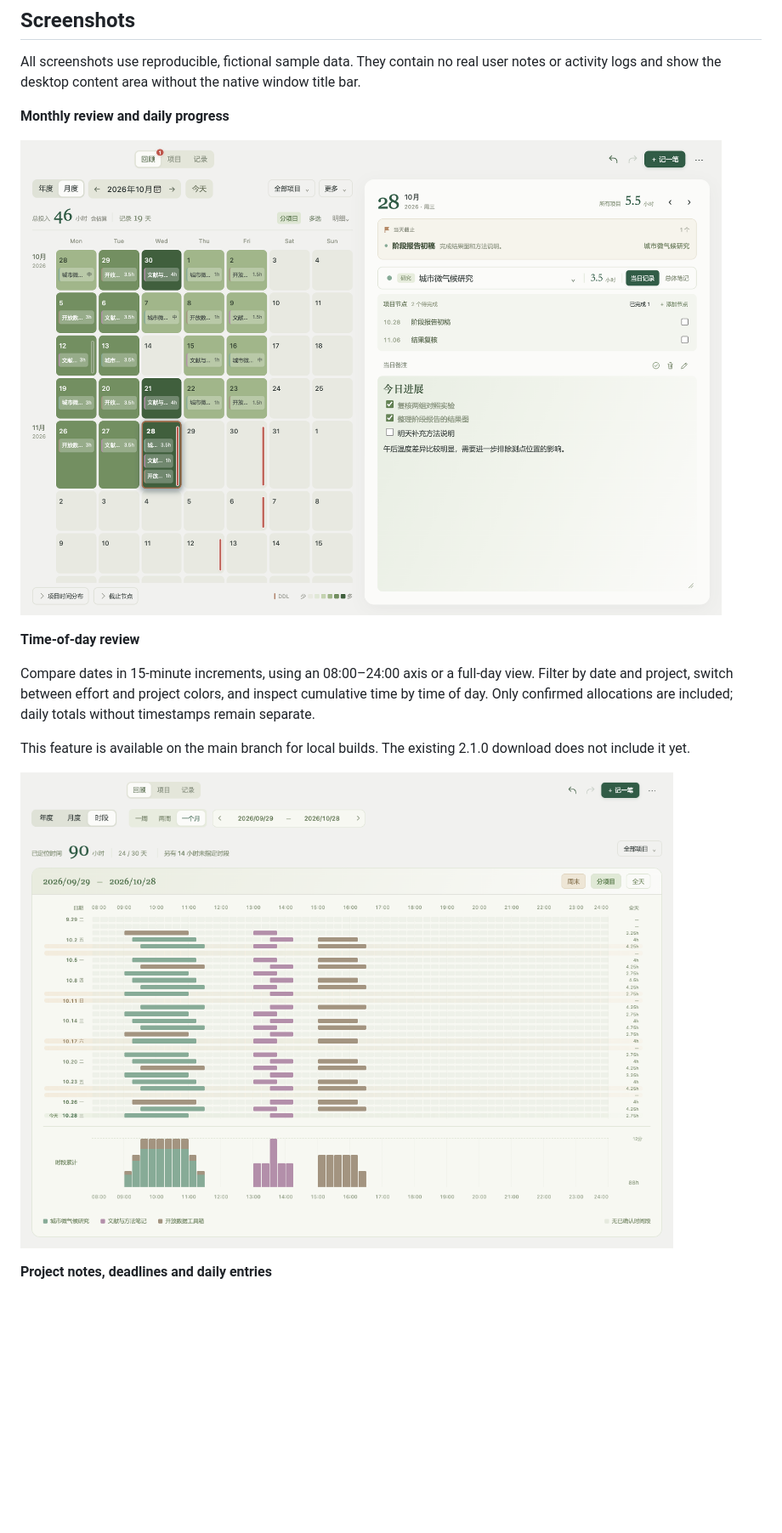
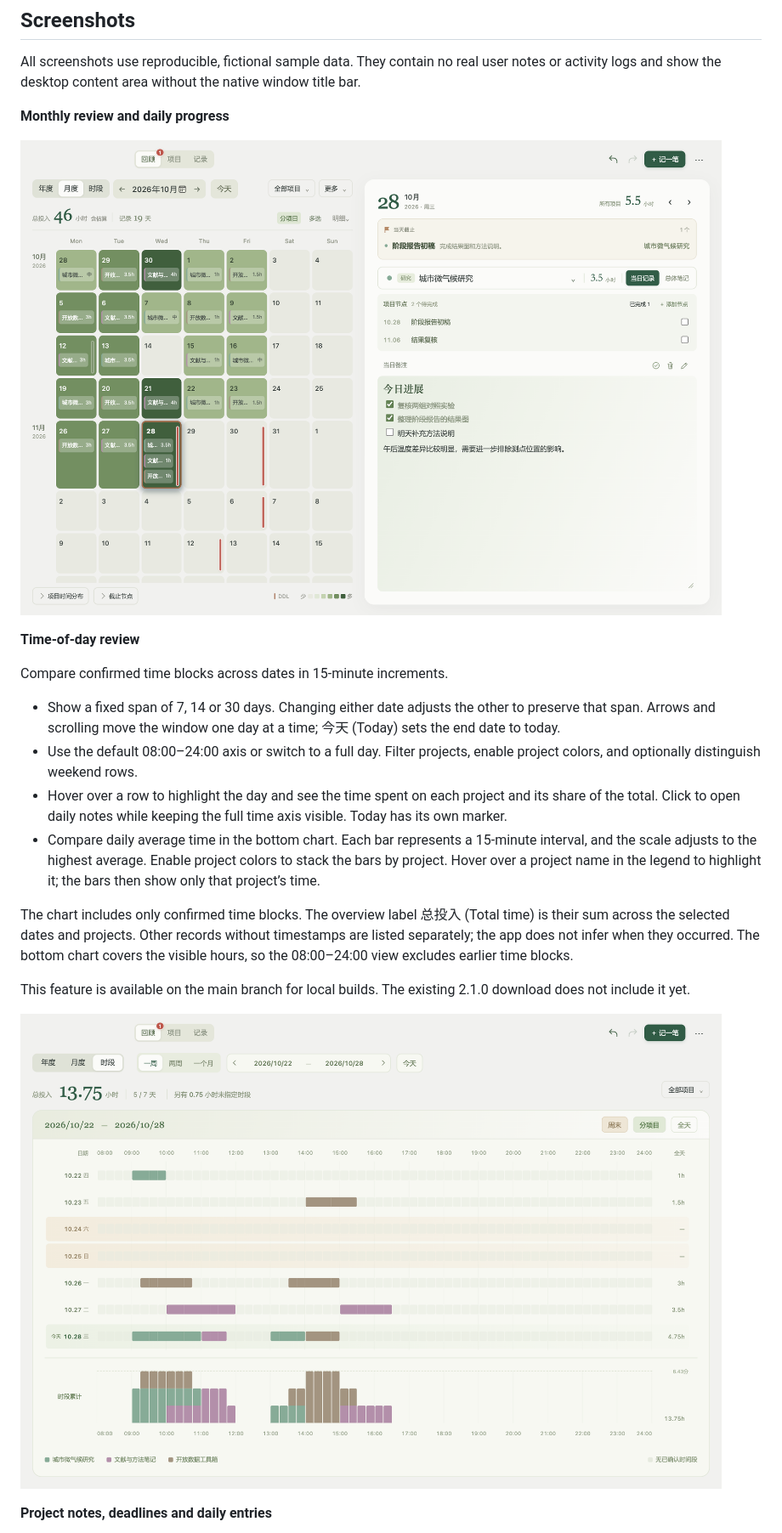
Before and after one commit to TianyiSongZJU/project-journal, a Markdown page: README.en.md, the part around one of its changes. Shown at 85% size. GitHub-like rendering; pictures changed too: docs/images/month-review.png, docs/images/time-review.png; blank space fills up the shorter version.

```diff
--- a/README.en.md
+++ b/README.en.md
@@ -30,7 +30,14 @@ All screenshots use reproducible, fictional sample data. They contain no real us
 
 **Time-of-day review**
 
-Compare dates in 15-minute increments, using an 08:00–24:00 axis or a full-day view. Filter by date and project, switch between effort and project colors, and inspect cumulative time by time of day. Only confirmed allocations are included; daily totals without timestamps remain separate.
+Compare confirmed time blocks across dates in 15-minute increments.
+
+- Show a fixed span of 7, 14 or 30 days. Changing either date adjusts the other to preserve that span. Arrows and scrolling move the window one day at a time; 今天 (Today) sets the end date to today.
+- Use the default 08:00–24:00 axis or switch to a full day. Filter projects, enable project colors, and optionally distinguish weekend rows.
+- Hover over a row to highlight the day and see the time spent on each project and its share of the total. Click to open daily notes while keeping the full time axis visible. Today has its own marker.
+- Compare daily average time in the bottom chart. Each bar represents a 15-minute interval, and the scale adjusts to the highest average. Enable project colors to stack the bars by project. Hover over a project name in the legend to highlight it; the bars then show only that project’s time.
+
+The chart includes only confirmed time blocks. The overview label 总投入 (Total time) is their sum across the selected dates and projects. Other records without timestamps are listed separately; the app does not infer when they occurred. The bottom chart covers the visible hours, so the 08:00–24:00 view excludes earlier time blocks.
 
 This feature is available on the main branch for local builds. The existing 2.1.0 download does not include it yet.
 
```
Also changed, not shown: other parts of README.en.md (+6 -6 lines), README.md (+18 -11 lines), docs/images/day-timeline.png, docs/images/year-review.png, 2 other files.
